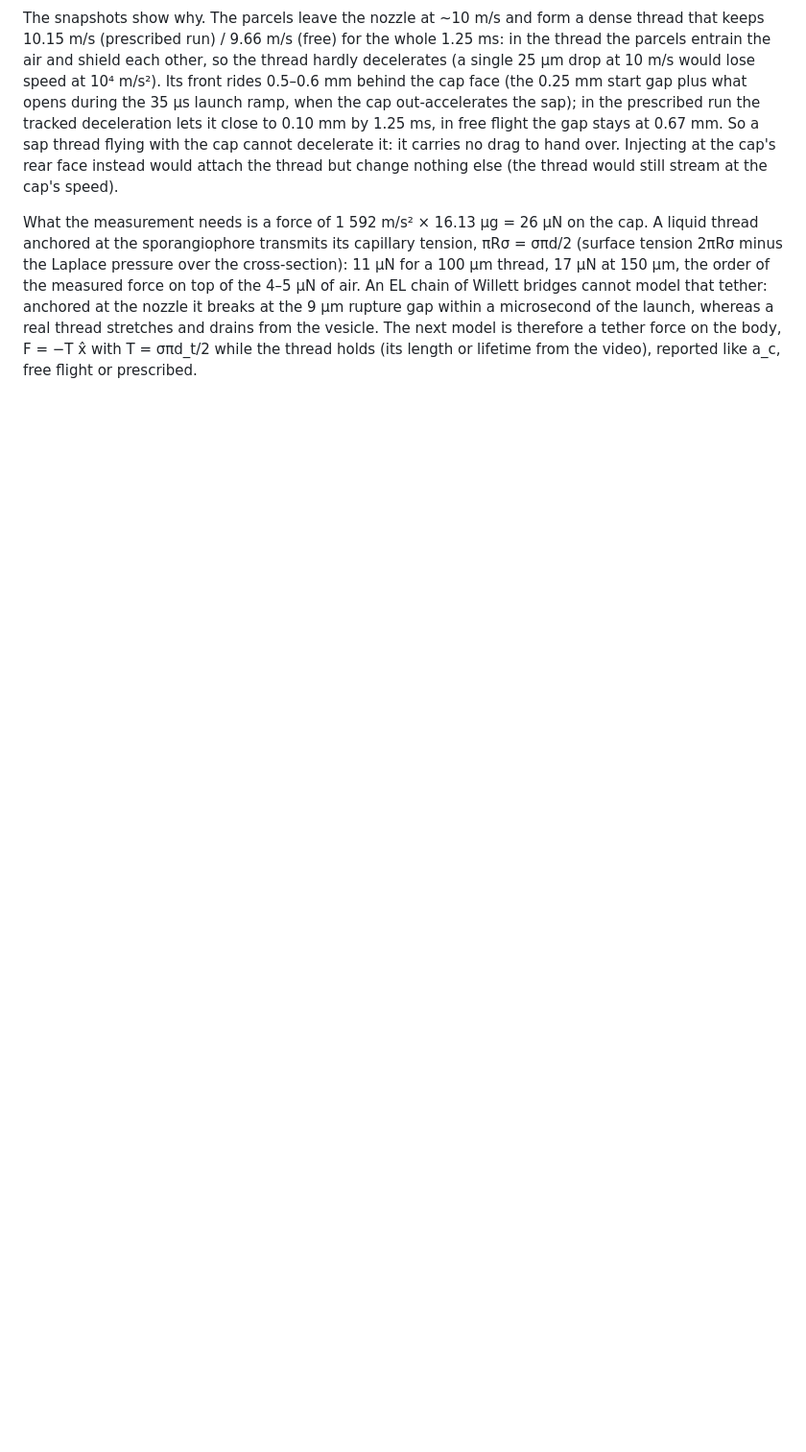
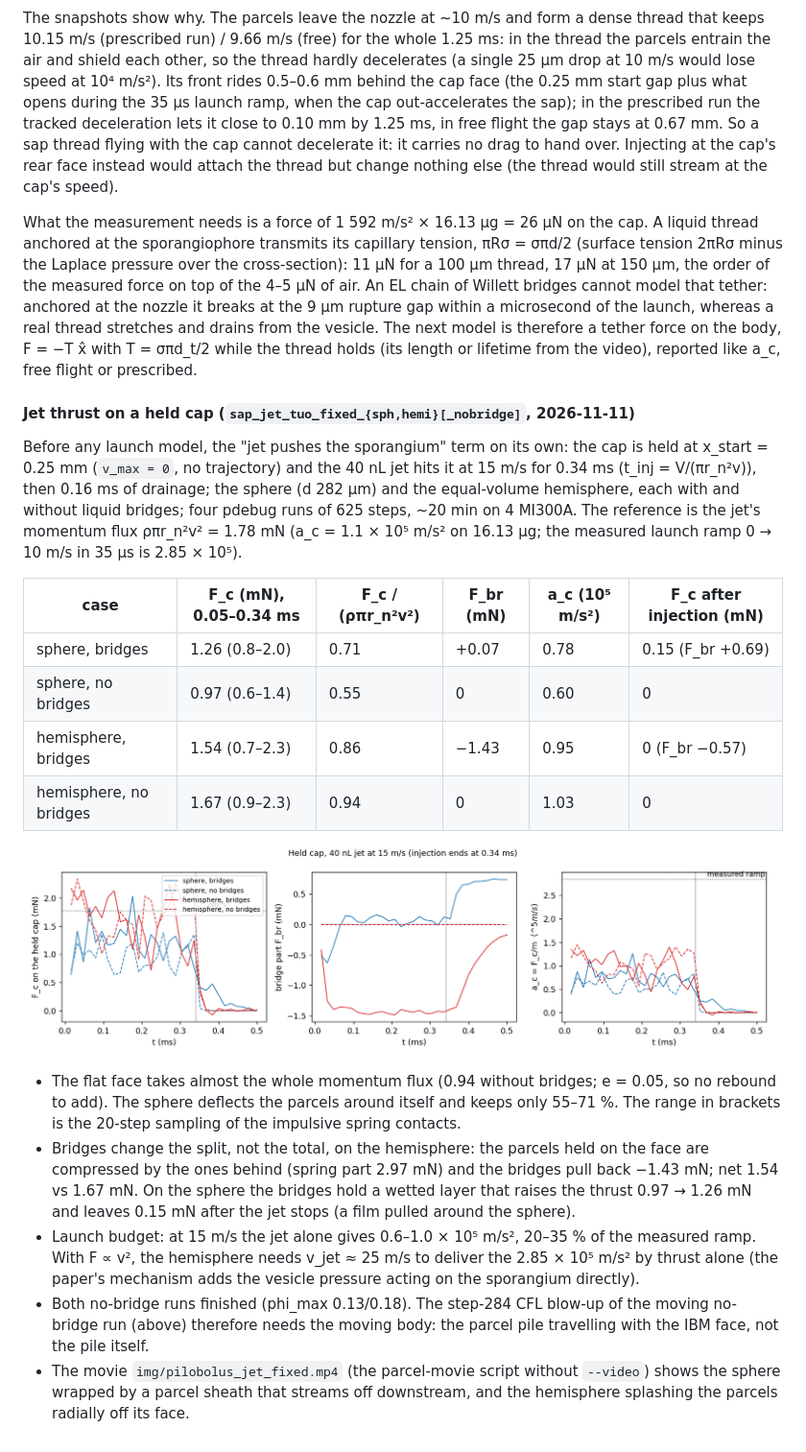
Before and after one commit to BCKim55/NekRS-EL-IBM, a Markdown page: docs/design.md, the part around the change. Shown at 96% size. GitHub-like rendering; pictures changed too: docs/img/pilobolus_jet_fixed_force.png (added); blank space fills up the shorter version.

Commit message:
pilobolus: held-cap jet thrust results (design.md 7.12), movie script without the video panel
Sphere/hemisphere x bridges on/off, 15 m/s, 40 nL: F_c 0.55-0.94 of the momentum
flux 1.78 mN; the flat face takes nearly all of it, the sphere deflects 30-45 %;
bridges redistribute (spring +2.97 / bridge -1.43 mN on the hemisphere) but do not
change the net. No-bridge runs stable on a held body. The parcel movie script now
draws shape-0 spheres and runs without --video.

```diff
--- a/docs/design.md
+++ b/docs/design.md
@@ -1357,3 +1357,44 @@ whereas a real thread stretches and drains from the vesicle. The next model
 is therefore a tether force on the body, F = −T x̂ with T = σπd_t/2 while
 the thread holds (its length or lifetime from the video), reported like
 a_c, free flight or prescribed.
+
+#### Jet thrust on a held cap (`sap_jet_tuo_fixed_{sph,hemi}[_nobridge]`, 2026-11-11)
+
+Before any launch model, the "jet pushes the sporangium" term on its own: the
+cap is held at x_start = 0.25 mm (`v_max = 0`, no trajectory) and the 40 nL
+jet hits it at 15 m/s for 0.34 ms (t_inj = V/(πr_n²v)), then 0.16 ms of
+drainage; the sphere (d 282 µm) and the equal-volume hemisphere, each with
+and without liquid bridges; four pdebug runs of 625 steps, ~20 min on 4
+MI300A. The reference is the jet's momentum flux ρπr_n²v² = 1.78 mN
+(a_c = 1.1 × 10⁵ m/s² on 16.13 µg; the measured launch ramp 0 → 10 m/s in
+35 µs is 2.85 × 10⁵).
+
+| case | F_c (mN), 0.05–0.34 ms | F_c / (ρπr_n²v²) | F_br (mN) | a_c (10⁵ m/s²) | F_c after injection (mN) |
+|---|---|---|---|---|---|
+| sphere, bridges | 1.26 (0.8–2.0) | 0.71 | +0.07 | 0.78 | 0.15 (F_br +0.69) |
+| sphere, no bridges | 0.97 (0.6–1.4) | 0.55 | 0 | 0.60 | 0 |
+| hemisphere, bridges | 1.54 (0.7–2.3) | 0.86 | −1.43 | 0.95 | 0 (F_br −0.57) |
+| hemisphere, no bridges | 1.67 (0.9–2.3) | 0.94 | 0 | 1.03 | 0 |
+
+![jet thrust on a held cap](img/pilobolus_jet_fixed_force.png)
+
+- The flat face takes almost the whole momentum flux (0.94 without
+  bridges; e = 0.05, so no rebound to add). The sphere deflects the parcels
+  around itself and keeps only 55–71 %. The range in brackets is the
+  20-step sampling of the impulsive spring contacts.
+- Bridges change the split, not the total, on the hemisphere: the parcels
+  held on the face are compressed by the ones behind (spring part 2.97 mN)
+  and the bridges pull back −1.43 mN; net 1.54 vs 1.67 mN. On the sphere
+  the bridges hold a wetted layer that raises the thrust 0.97 → 1.26 mN and
+  leaves 0.15 mN after the jet stops (a film pulled around the sphere).
+- Launch budget: at 15 m/s the jet alone gives 0.6–1.0 × 10⁵ m/s², 20–35 %
+  of the measured ramp. With F ∝ v², the hemisphere needs v_jet ≈ 25 m/s to
+  deliver the 2.85 × 10⁵ m/s² by thrust alone (the paper's mechanism adds
+  the vesicle pressure acting on the sporangium directly).
+- Both no-bridge runs finished (phi_max 0.13/0.18). The step-284 CFL
+  blow-up of the moving no-bridge run (above) therefore needs the moving
+  body: the parcel pile travelling with the IBM face, not the pile itself.
+- The movie `img/pilobolus_jet_fixed.mp4` (the parcel-movie script without
+  `--video`) shows the sphere wrapped by a parcel sheath that streams off
+  downstream, and the hemisphere splashing the parcels radially off its
+  face.
```
Also changed, not shown: 2 other files.
